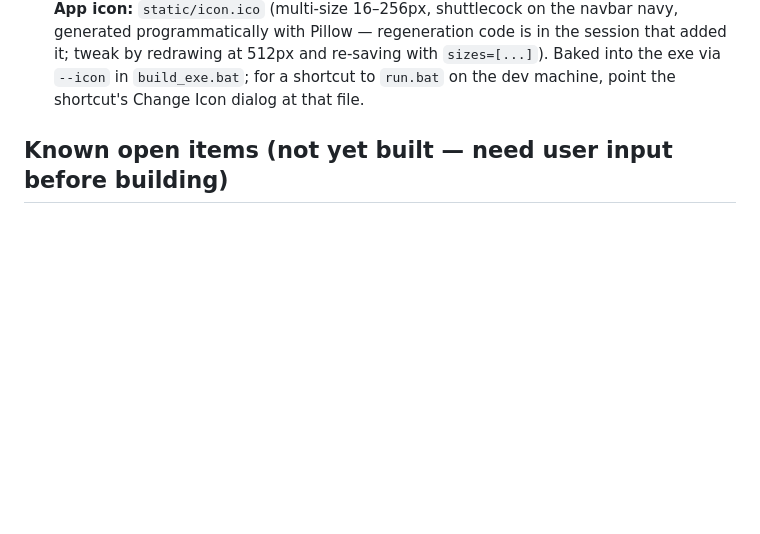
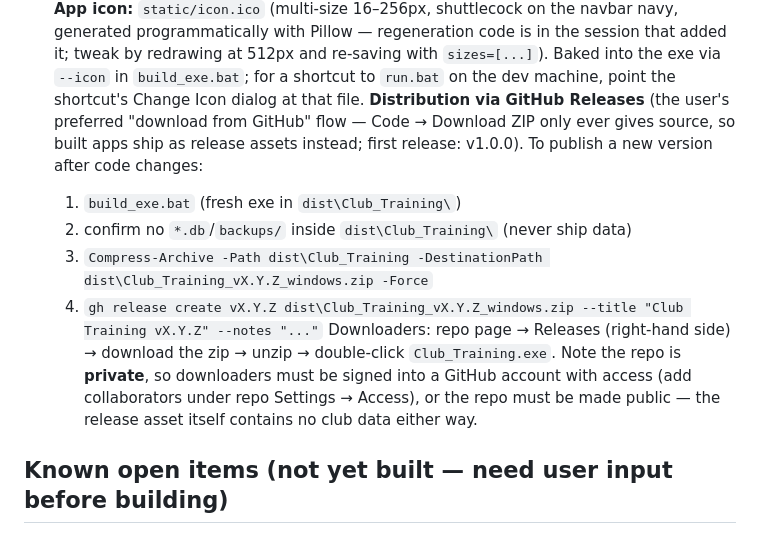
Before and after one commit to markosharknz1/Club_Training, a Markdown page: CLAUDE.md, the part around the change. Drawn GitHub-style; blank space fills up the shorter version.

Commit message:
Document the GitHub Releases distribution process
v1.0.0 published with the standalone exe zip as a release asset -
record the rebuild/zip/release steps and the private-repo access
note for future versions.

Co-Authored-By: Claude Fable 5 <noreply@anthropic.com>

```diff
--- a/CLAUDE.md
+++ b/CLAUDE.md
@@ -325,6 +325,17 @@ own machine and demo to other club members (e.g. "Carol").
     tweak by redrawing at 512px and re-saving with `sizes=[...]`). Baked into the exe via
     `--icon` in `build_exe.bat`; for a shortcut to `run.bat` on the dev machine, point the
     shortcut's Change Icon dialog at that file.
+    **Distribution via GitHub Releases** (the user's preferred "download from GitHub" flow —
+    Code → Download ZIP only ever gives source, so built apps ship as release assets instead;
+    first release: v1.0.0). To publish a new version after code changes:
+    1. `build_exe.bat` (fresh exe in `dist\Club_Training\`)
+    2. confirm no `*.db`/`backups/` inside `dist\Club_Training\` (never ship data)
+    3. `Compress-Archive -Path dist\Club_Training -DestinationPath dist\Club_Training_vX.Y.Z_windows.zip -Force`
+    4. `gh release create vX.Y.Z dist\Club_Training_vX.Y.Z_windows.zip --title "Club Training vX.Y.Z" --notes "..."`
+    Downloaders: repo page → Releases (right-hand side) → download the zip → unzip →
+    double-click `Club_Training.exe`. Note the repo is **private**, so downloaders must be
+    signed into a GitHub account with access (add collaborators under repo Settings → Access),
+    or the repo must be made public — the release asset itself contains no club data either way.
 
 ## Known open items (not yet built — need user input before building)
 
```
